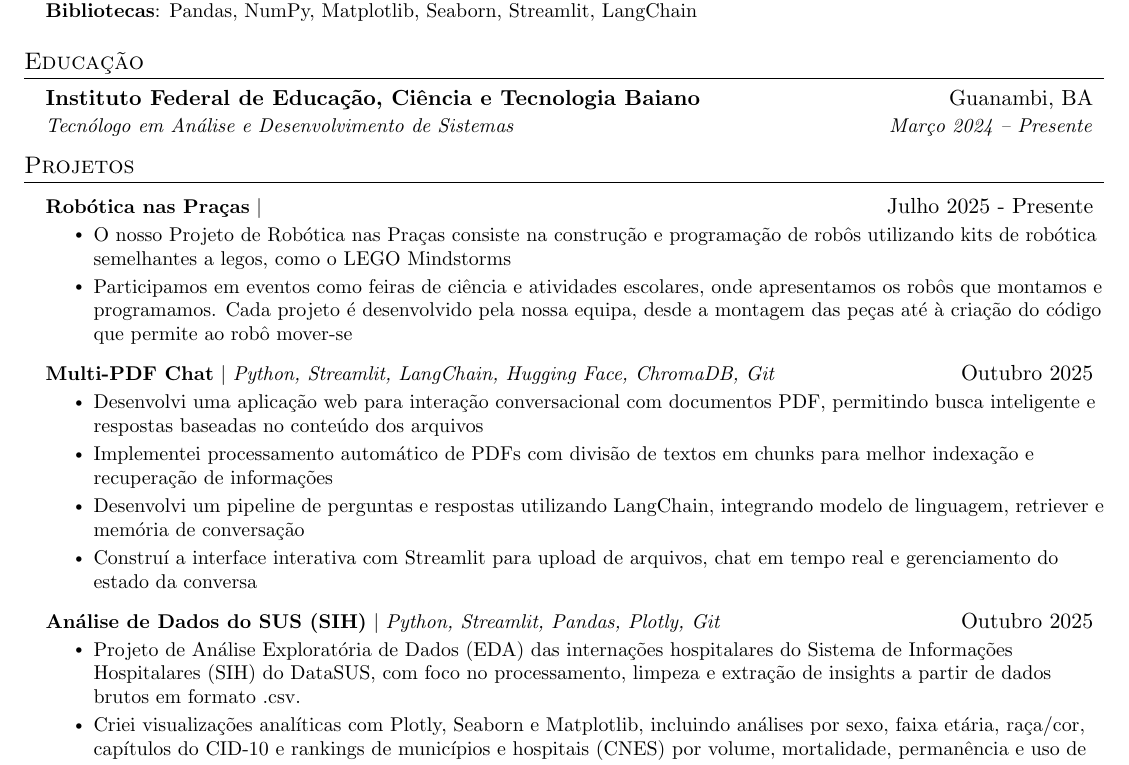
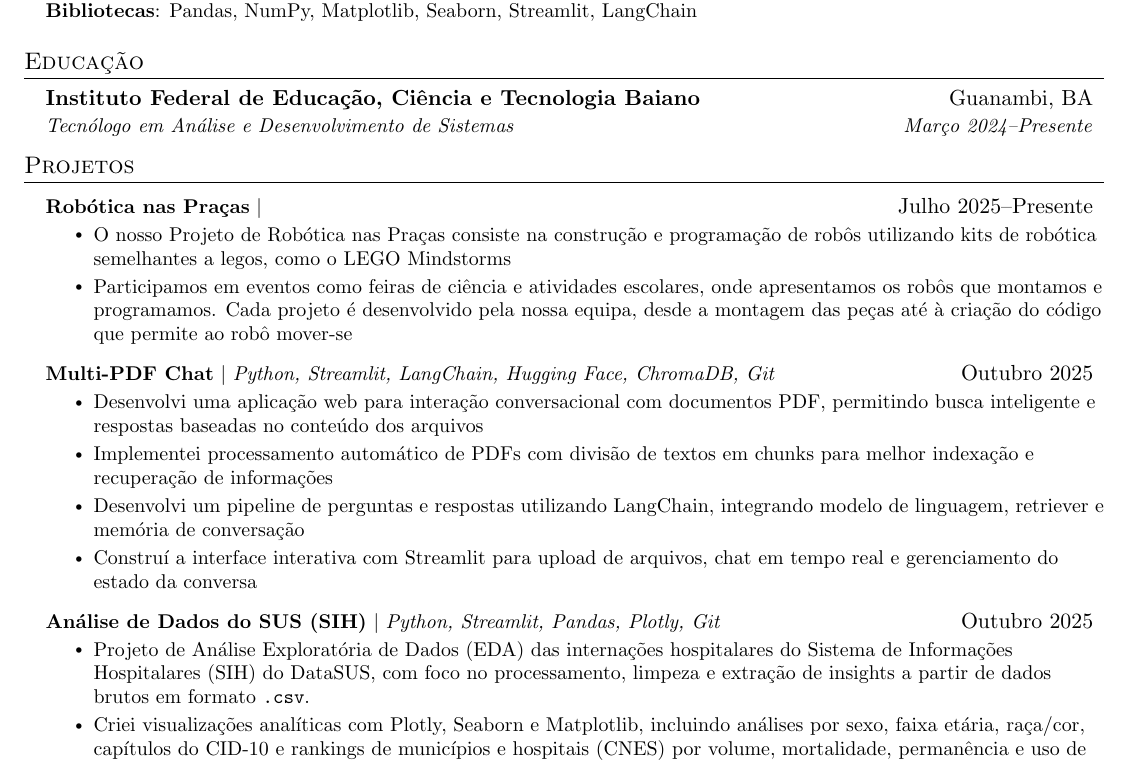
Before and after one commit to Maikoandre/Resume, a LaTeX document (main.tex): part of the page, cut so that both start at the same text. Compiled offline with pdfLaTeX.

Commit message:
Fix warnings

```diff
--- a/main.tex
+++ b/main.tex
@@ -45,17 +45,18 @@
 \addtolength{\textwidth}{1in}
 \addtolength{\topmargin}{-.5in}
 \addtolength{\textheight}{1.0in}
+\setlength{\footskip}{4.08003pt}
 
 \urlstyle{same}
 
-\raggedbottom
-\raggedright
+\raggedbottom{}
+\raggedright{}
 \setlength{\tabcolsep}{0in}
 
 % Sections formatting
 \titleformat{\section}{
   \vspace{-4pt}\scshape\raggedright\large
-}{}{0em}{}[\color{black}\titlerule \vspace{-5pt}]
+}{}{0em}{}[\color{black}\titlerule\vspace{-5pt}]
 
 % Ensure that generate pdf is machine readable/ATS parsable
 \pdfgentounicode=1
@@ -130,32 +131,28 @@
 
 %-----------EDUCATION-----------
 \section{Educação}
-  \resumeSubHeadingListStart
- \resumeSubheading
-      {Instituto Federal de Educação, Ciência e Tecnologia Baiano}{Guanambi, BA}
-      {Tecnólogo em Análise e Desenvolvimento de Sistemas} {Março 2024 -- Presente}
-  \resumeSubHeadingListEnd
+  \resumeSubHeadingListStart{}
+  \resumeSubheading{Instituto Federal de Educação, Ciência e Tecnologia Baiano}{Guanambi, BA}
+      {Tecnólogo em Análise e Desenvolvimento de Sistemas}{Março 2024--Presente}
+  \resumeSubHeadingListEnd{}
 
 %-----------PROJECTS-----------
 \section{Projetos}
-    \resumeSubHeadingListStart
-      \resumeProjectHeading
-          {\textbf{Robótica nas Praças} $|$ \emph{}}{Julho 2025 - Presente}
-          \resumeItemListStart
+    \resumeSubHeadingListStart{}
+      \resumeProjectHeading{\textbf{Robótica nas Praças} $|$ \emph{}}{Julho 2025--Presente}
+          \resumeItemListStart{}
             \resumeItem{O nosso Projeto de Robótica nas Praças consiste na construção e programação de robôs utilizando kits de robótica semelhantes a legos, como o LEGO Mindstorms}
             \resumeItem{Participamos em eventos como feiras de ciência e atividades escolares, onde apresentamos os robôs que montamos e programamos. Cada projeto é desenvolvido pela nossa equipa, desde a montagem das peças até à criação do código que permite ao robô mover-se}
-          \resumeItemListEnd
-      \resumeProjectHeading
-          {\textbf{Multi-PDF Chat} $|$ \emph{Python, Streamlit, LangChain, Hugging Face, ChromaDB, Git}}{Outubro 2025}
-          \resumeItemListStart
+          \resumeItemListEnd{}
+      \resumeProjectHeading{\textbf{Multi-PDF Chat} $|$ \emph{Python, Streamlit, LangChain, Hugging Face, ChromaDB, Git}}{Outubro 2025}
+          \resumeItemListStart{}
             \resumeItem{Desenvolvi uma aplicação web para interação conversacional com documentos PDF, permitindo busca inteligente e respostas baseadas no conteúdo dos arquivos}
             \resumeItem{Implementei processamento automático de PDFs com divisão de textos em chunks para melhor indexação e recuperação de informações}
             \resumeItem{Desenvolvi um pipeline de perguntas e respostas utilizando LangChain, integrando modelo de linguagem, retriever e memória de conversação}
             \resumeItem{Construí a interface interativa com Streamlit para upload de arquivos, chat em tempo real e gerenciamento do estado da conversa}
-          \resumeItemListEnd
-        \resumeProjectHeading
-          {\textbf{Análise de Dados do SUS (SIH)} $|$ \emph{Python, Streamlit, Pandas, Plotly, Git}}{Outubro 2025}
-          \resumeItemListStart
-            \resumeItem{Projeto de Análise Exploratória de Dados (EDA) das internações hospitalares do Sistema de Informações Hospitalares (SIH) do DataSUS, com foco no processamento, limpeza e extração de insights a partir de dados brutos em formato .csv.}
+          \resumeItemListEnd{}
+      \resumeProjectHeading{\textbf{Análise de Dados do SUS (SIH)} $|$ \emph{Python, Streamlit, Pandas, Plotly, Git}}{Outubro 2025}
+          \resumeItemListStart{}
+            \resumeItem{Projeto de Análise Exploratória de Dados (EDA) das internações hospitalares do Sistema de Informações Hospitalares (SIH) do DataSUS, com foco no processamento, limpeza e extração de insights a partir de dados brutos em formato \texttt{.csv}.}
             \resumeItem{Criei visualizações analíticas com Plotly, Seaborn e Matplotlib, incluindo análises por sexo, faixa etária, raça/cor, capítulos do CID-10 e rankings de municípios e hospitais (CNES) por volume, mortalidade, permanência e uso de UTI.}
-            \resumeItemListEnd
+          \resumeItemListEnd{}
```
Also changed, not shown: main.tex (14 more changed lines), 5 other files.
